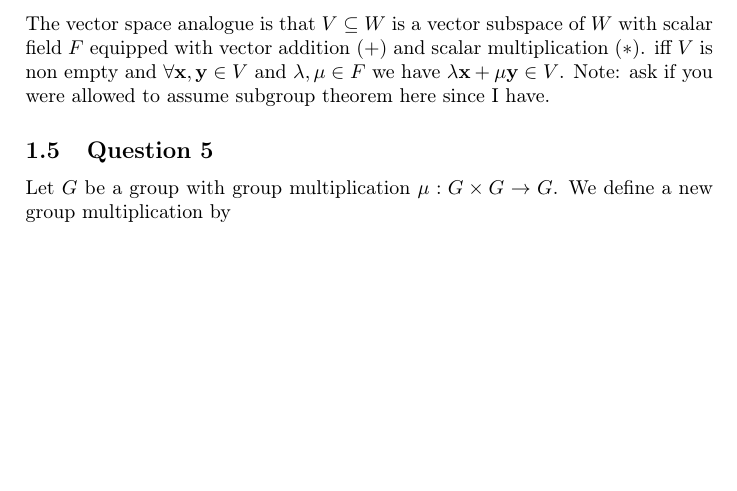
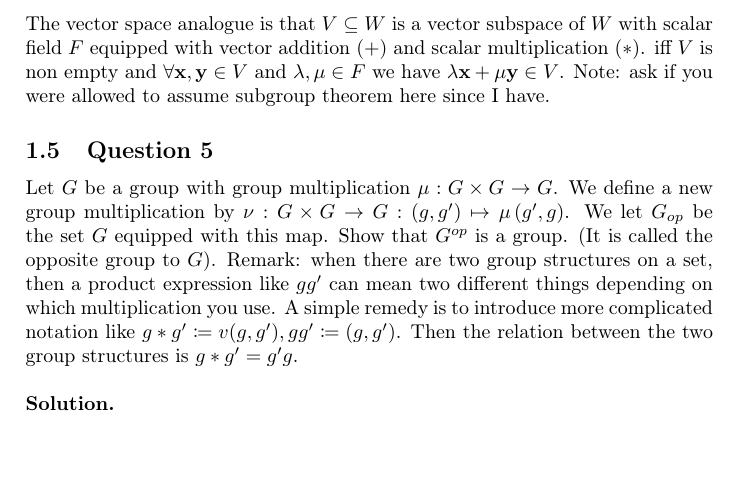
Before and after one commit to Gaurish-S/MATH3711-pset-solutions, a LaTeX document (master.tex, which reads solutions/pset1sol.tex): part of page 5 of 5, cut so that both start at the same text. The pictures show the PDF file master.pdf that the author committed with the source.

```diff
--- a/solutions/pset1sol.tex
+++ b/solutions/pset1sol.tex
@@ -127,4 +127,13 @@
 
 \subsection{Question 5}
 Let \( G \) be a group with group multiplication \( \mu : G \times  G \to  G\). We define a
-new group multiplication by \(  \)
+new group multiplication by \( \nu : G \times G \to G : \left( g,g' \right) \mapsto \mu \left( g', g \right)\). We let \( G_{op} \) be the set \( G \) equipped with this map.
+Show that \( G^{op}  \) is a group. (It is called the opposite group to \( G \)). Remark:
+when there are two group structures on a set, then a product expression like \( gg'  \) can mean two
+different things depending on which multiplication you use. A simple remedy is to introduce
+more complicated notation like \( g  *  g' \coloneqq  v(g, g' ), gg' \coloneqq  µ(g, g' ) \). Then the relation between the
+two group structures is \( g * g'  = g' g \).
+
+\begin{solution}
+
+\end{solution}
```
Also changed, not shown: master.pdf.
